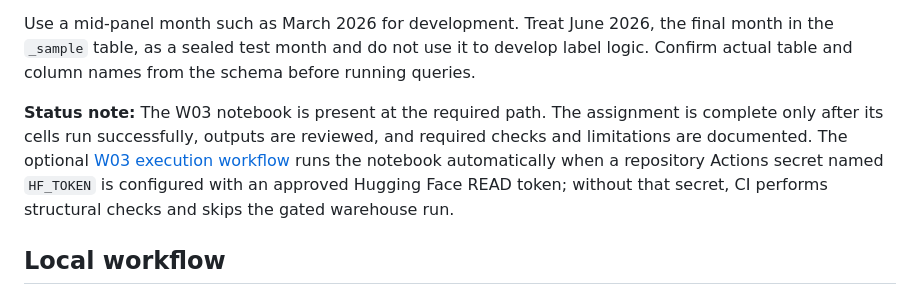
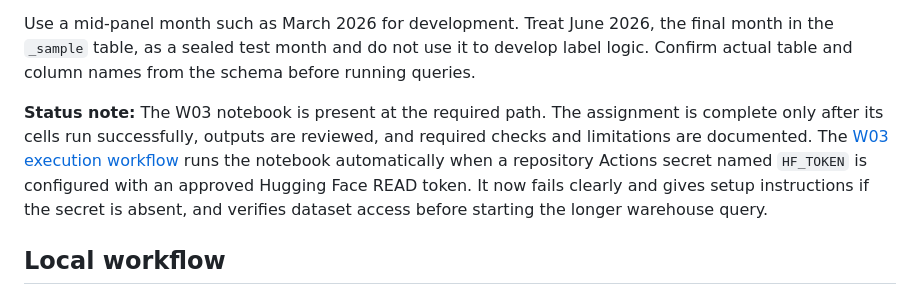
Before and after one commit to Sai875/flyrank-ml-internship, a Markdown page: README.md, the part around the change. GitHub-like rendering.

Commit message:
Clarify W03 workflow credential requirement

```diff
--- a/README.md
+++ b/README.md
@@ -78,7 +78,7 @@ The W03 notebook should contain:
 
 Use a mid-panel month such as March 2026 for development. Treat June 2026, the final month in the `_sample` table, as a sealed test month and do not use it to develop label logic. Confirm actual table and column names from the schema before running queries.
 
-**Status note:** The W03 notebook is present at the required path. The assignment is complete only after its cells run successfully, outputs are reviewed, and required checks and limitations are documented. The optional [W03 execution workflow](.github/workflows/w03-data-contract.yml) runs the notebook automatically when a repository Actions secret named `HF_TOKEN` is configured with an approved Hugging Face READ token; without that secret, CI performs structural checks and skips the gated warehouse run.
+**Status note:** The W03 notebook is present at the required path. The assignment is complete only after its cells run successfully, outputs are reviewed, and required checks and limitations are documented. The [W03 execution workflow](.github/workflows/w03-data-contract.yml) runs the notebook automatically when a repository Actions secret named `HF_TOKEN` is configured with an approved Hugging Face READ token. It now fails clearly and gives setup instructions if the secret is absent, and verifies dataset access before starting the longer warehouse query.
 
 ## Local workflow
 
```
